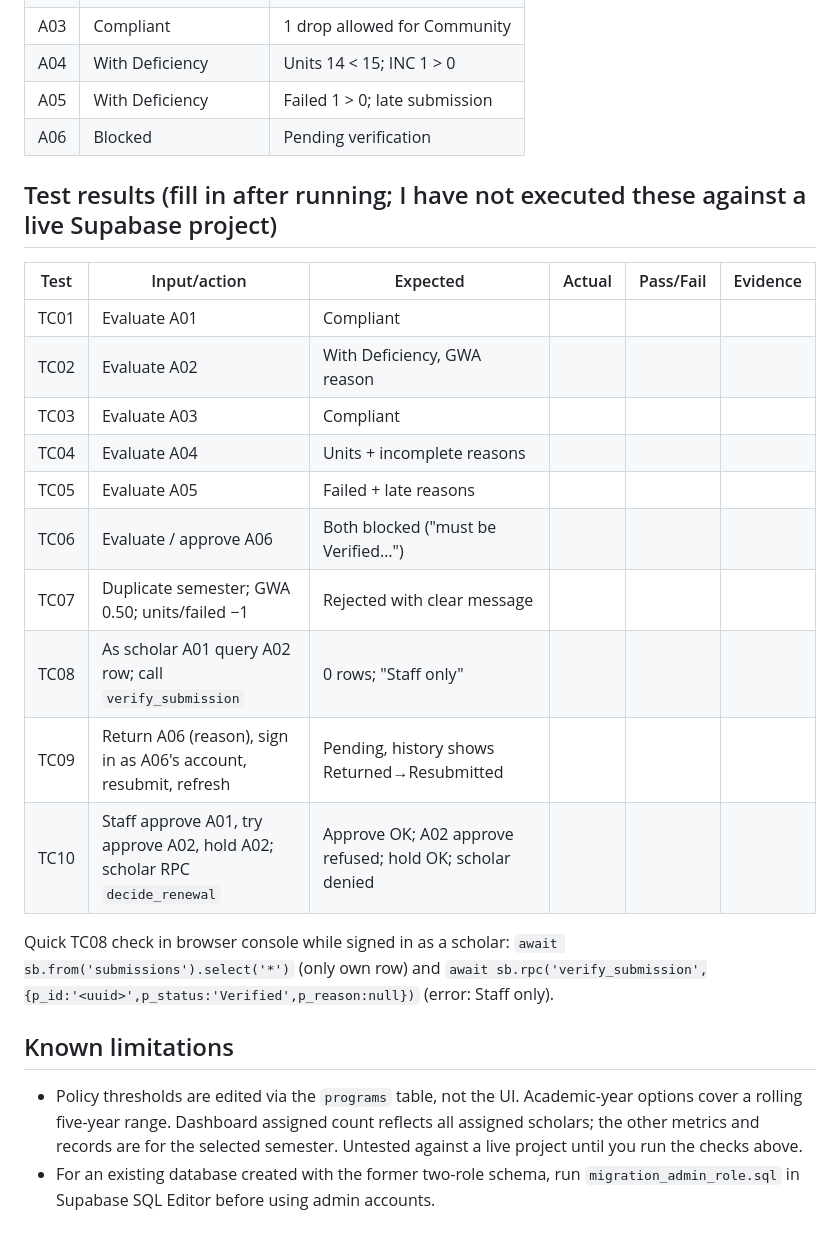
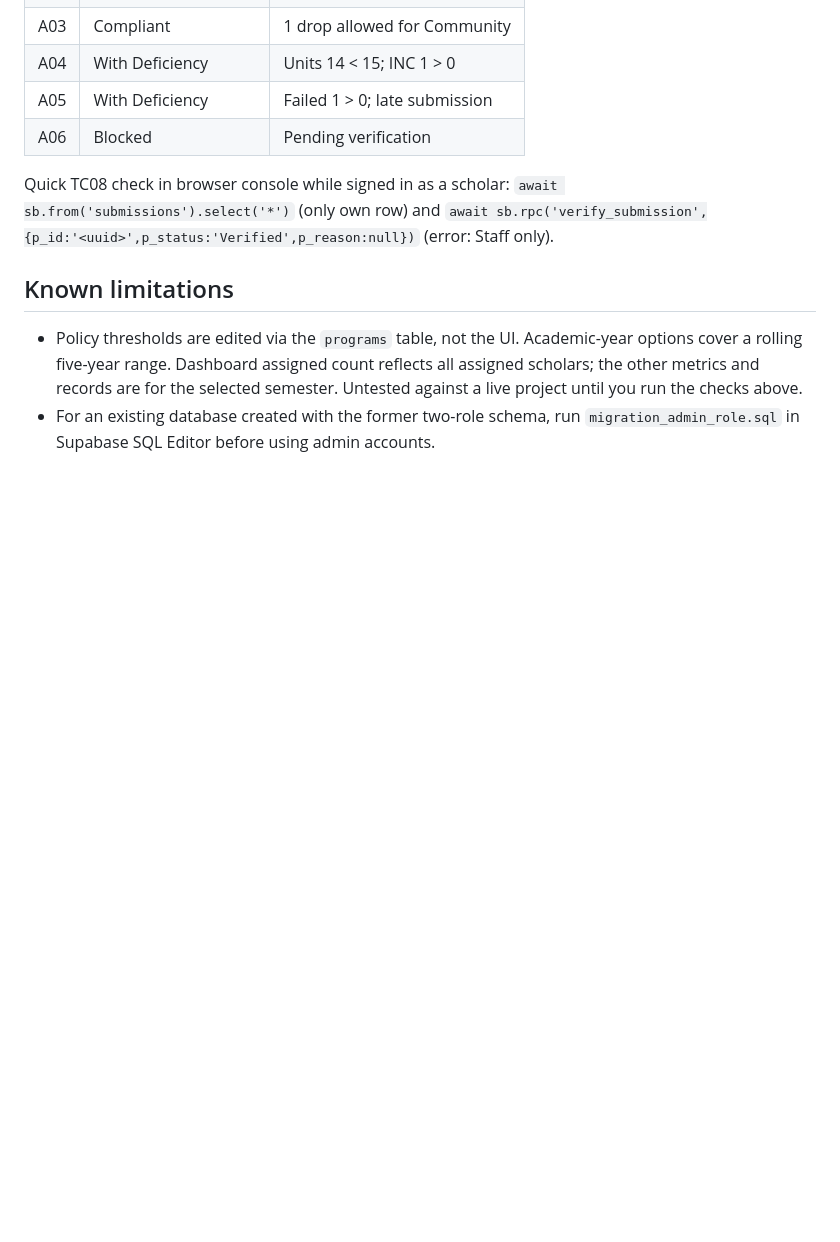
Before and after one commit to fredplaza/SAD_Exam_Section_A_M-007231__, a Markdown page: README.md, the part around the change. Rendered like a GitHub page; blank space fills up the shorter version.

```diff
--- a/README.md
+++ b/README.md
@@ -29,19 +29,6 @@ Stack: HTML/CSS/vanilla JS, Supabase (Postgres + Auth + RLS), `@supabase/supabas
 | A05 | With Deficiency | Failed 1 > 0; late submission |
 | A06 | Blocked | Pending verification |
 
-## Test results (fill in after running; I have not executed these against a live Supabase project)
-| Test | Input/action | Expected | Actual | Pass/Fail | Evidence |
-|---|---|---|---|---|---|
-| TC01 | Evaluate A01 | Compliant | | | |
-| TC02 | Evaluate A02 | With Deficiency, GWA reason | | | |
-| TC03 | Evaluate A03 | Compliant | | | |
-| TC04 | Evaluate A04 | Units + incomplete reasons | | | |
-| TC05 | Evaluate A05 | Failed + late reasons | | | |
-| TC06 | Evaluate / approve A06 | Both blocked ("must be Verified…") | | | |
-| TC07 | Duplicate semester; GWA 0.50; units/failed −1 | Rejected with clear message | | | |
-| TC08 | As scholar A01 query A02 row; call `verify_submission` | 0 rows; "Staff only" | | | |
-| TC09 | Return A06 (reason), sign in as A06's account, resubmit, refresh | Pending, history shows Returned→Resubmitted | | | |
-| TC10 | Staff approve A01, try approve A02, hold A02; scholar RPC `decide_renewal` | Approve OK; A02 approve refused; hold OK; scholar denied | | | |
 
 Quick TC08 check in browser console while signed in as a scholar:
 `await sb.from('submissions').select('*')` (only own row) and `await sb.rpc('verify_submission',{p_id:'<uuid>',p_status:'Verified',p_reason:null})` (error: Staff only).
```
